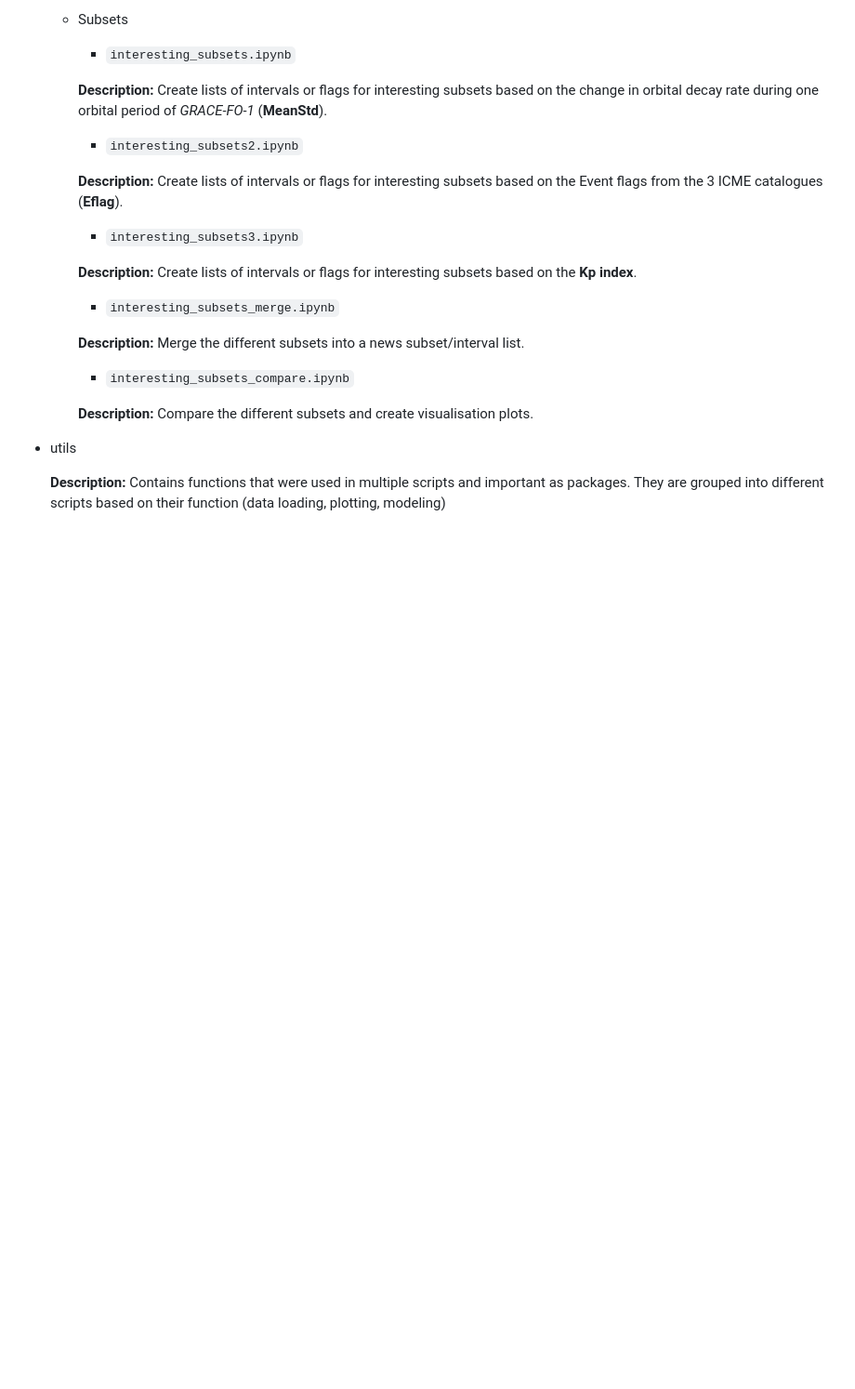
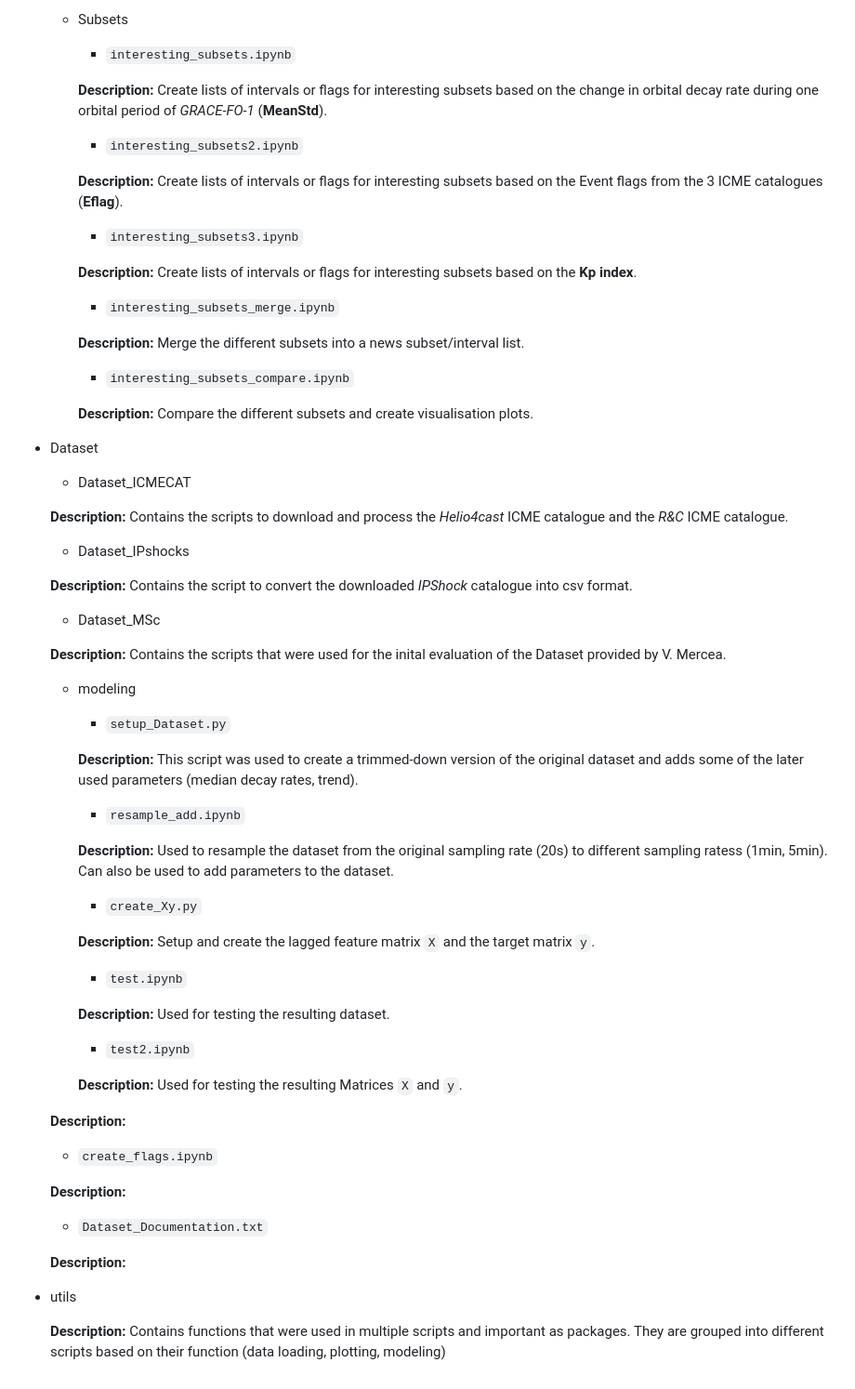
Before and after one commit to David-Student-Bern/MT, a Markdown page: README.md, the part around the change. Shown at 93% size. GitHub-like rendering; blank space fills up the shorter version.

Commit message:
updated README v3

```diff
--- a/README.md
+++ b/README.md
@@ -110,6 +110,42 @@ In this section, the structure of the repository is displayed along with some ex
 
         **Description:** Compare the different subsets and create visualisation plots.
 
+- Dataset
+    - Dataset_ICMECAT
+
+    **Description:** Contains the scripts to download and process the *Helio4cast* ICME catalogue and the *R&C* ICME catalogue.
+    - Dataset_IPshocks
+
+    **Description:** Contains the script to convert the downloaded *IPShock* catalogue into csv format.
+    - Dataset_MSc
+
+    **Description:** Contains the scripts that were used for the inital evaluation of the Dataset provided by V. Mercea.
+    - modeling
+        - `setup_Dataset.py`
+
+        **Description:** This script was used to create a trimmed-down version of the original dataset and adds some of the later used parameters (median decay rates, trend).
+        - `resample_add.ipynb`
+
+        **Description:** Used to resample the dataset from the original sampling rate (20s) to different sampling ratess (1min, 5min). Can also be used to add parameters to the dataset.
+        - `create_Xy.py`
+
+        **Description:** Setup and create the lagged feature matrix `X` and the target matrix `y`.
+        - `test.ipynb`
+
+        **Description:** Used for testing the resulting dataset.
+        - `test2.ipynb`
+
+        **Description:** Used for testing the resulting Matrices `X` and `y`.
+
+    **Description:**
+    - `create_flags.ipynb`
+
+    **Description:**
+    - `Dataset_Documentation.txt`
+
+    **Description:**
+
+
 - utils
 
     **Description:** Contains functions that were used in multiple scripts and important as packages. They are grouped into different scripts based on their function (data loading, plotting, modeling)
```
